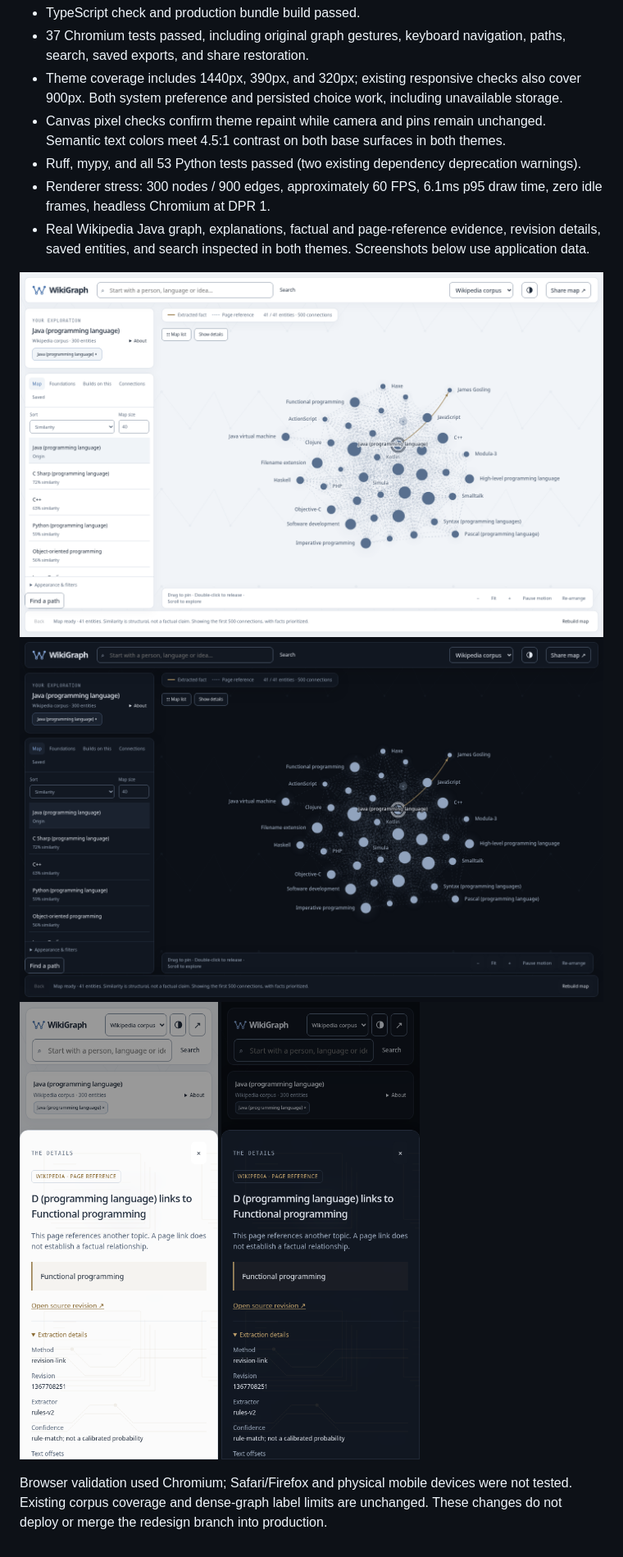
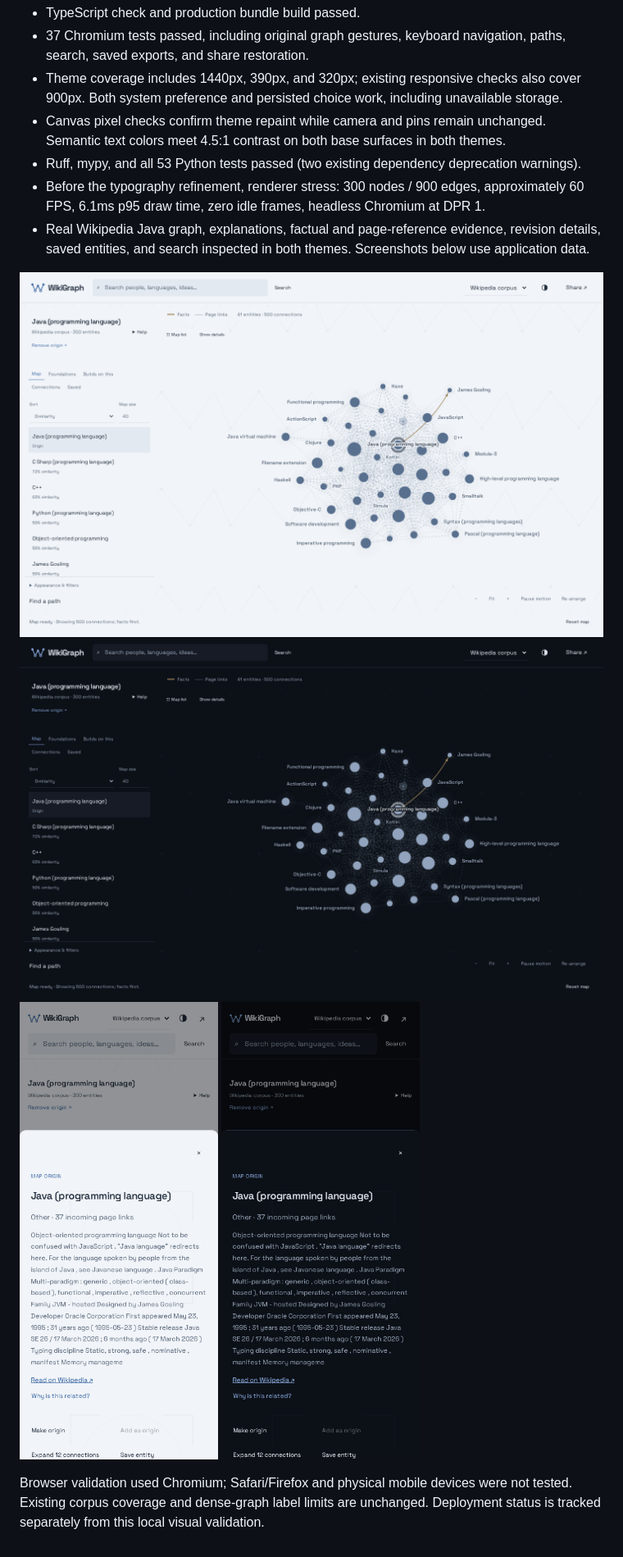
Before and after one commit to abouguri/WikiGraph, a Markdown page: docs/design-system.md, the part around one of its changes. Shown at 82% size. Rendered like a GitHub page; pictures changed too: docs/media/patterns-dark-mobile.png, docs/media/patterns-dark-workspace.png, docs/media/patterns-light-mobile.png.

Commit message:
design: simplify workspace chrome and introduce expressive typography

```diff
--- a/docs/design-system.md
+++ b/docs/design-system.md
@@ -34,7 +42,7 @@ The existing desktop panels become mobile sheets, with focus trapping and focus
 - Theme coverage includes 1440px, 390px, and 320px; existing responsive checks also cover 900px. Both system preference and persisted choice work, including unavailable storage.
 - Canvas pixel checks confirm theme repaint while camera and pins remain unchanged. Semantic text colors meet 4.5:1 contrast on both base surfaces in both themes.
 - Ruff, mypy, and all 53 Python tests passed (two existing dependency deprecation warnings).
-- Renderer stress: 300 nodes / 900 edges, approximately 60 FPS, 6.1ms p95 draw time, zero idle frames, headless Chromium at DPR 1.
+- Before the typography refinement, renderer stress: 300 nodes / 900 edges, approximately 60 FPS, 6.1ms p95 draw time, zero idle frames, headless Chromium at DPR 1.
 - Real Wikipedia Java graph, explanations, factual and page-reference evidence, revision details, saved entities, and search inspected in both themes. Screenshots below use application data.
 
 ![Light workspace](media/patterns-light-workspace.png)
@@ -44,2 +52,2 @@ The existing desktop panels become mobile sheets, with focus trapping and focus
 
-Browser validation used Chromium; Safari/Firefox and physical mobile devices were not tested. Existing corpus coverage and dense-graph label limits are unchanged. These changes do not deploy or merge the redesign branch into production.
+Browser validation used Chromium; Safari/Firefox and physical mobile devices were not tested. Existing corpus coverage and dense-graph label limits are unchanged. Deployment status is tracked separately from this local visual validation.
```
Also changed, not shown: other parts of docs/design-system.md (+10 -2 lines), docs/media/minimal-landing.png (added), 14 other files.
